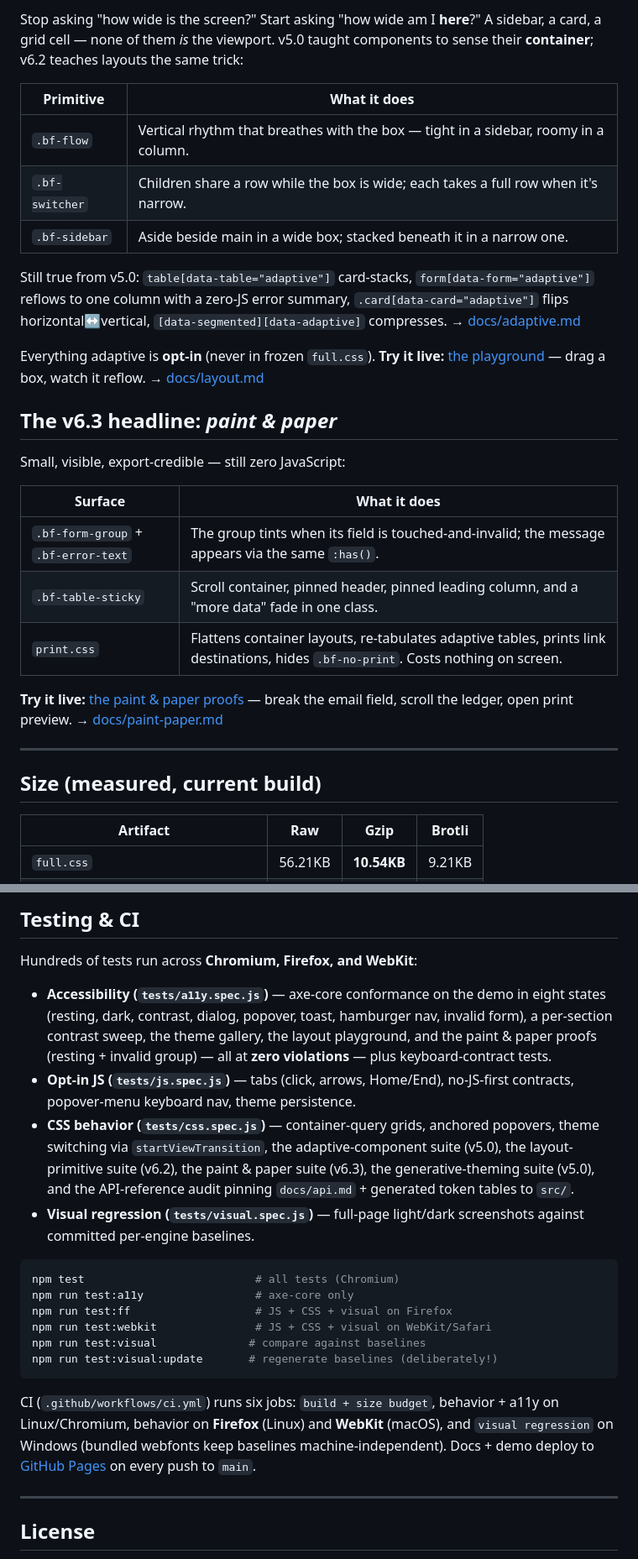
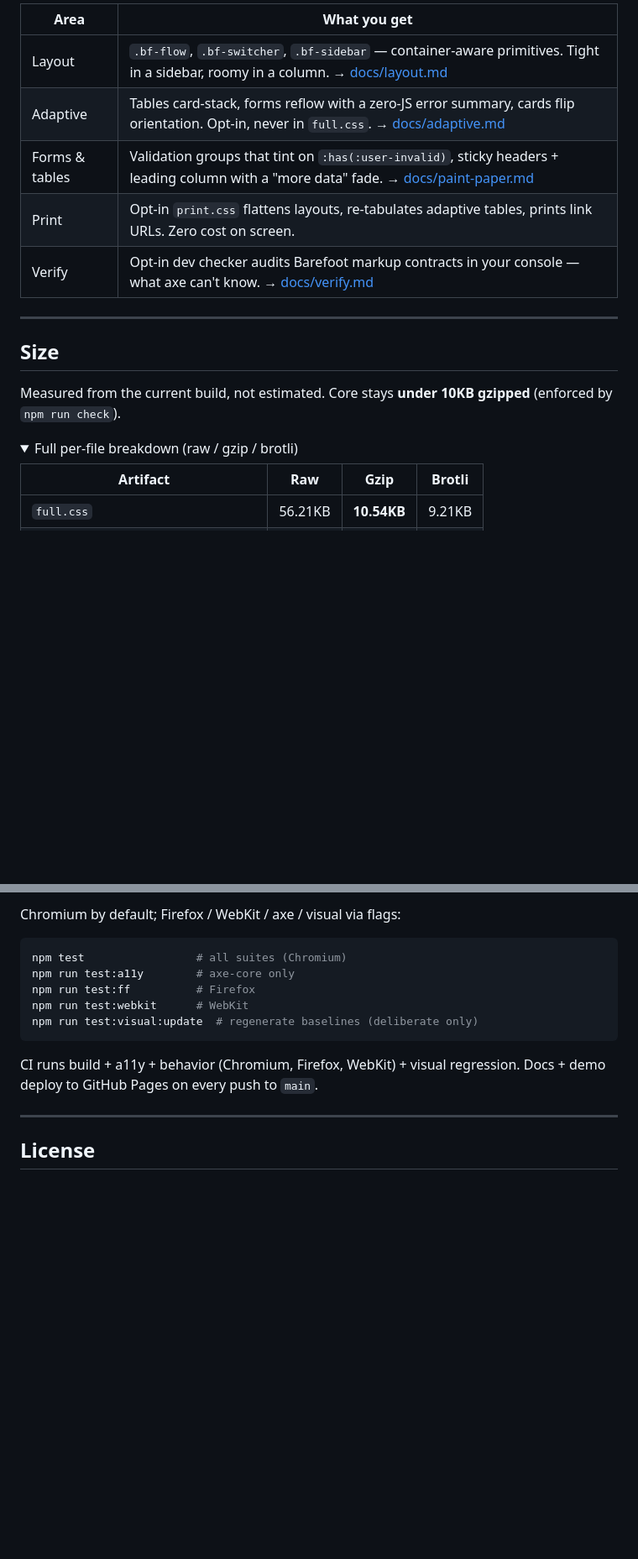
Before and after one commit to coffeetocoffee/barefoot-css, a Markdown page: README.md, 2 parts joined by grey strips. Shown at 84% size. Drawn GitHub-style; folded sections open; blank space fills up the shorter version.

````diff
--- a/README.md
+++ b/README.md
@@ -80,31 +66,20 @@ npm install barefoot-css
 
-Stop asking "how wide is the screen?" Start asking "how wide am I **here**?" A sidebar, a card, a grid cell — none of them *is* the viewport. v5.0 taught components to sense their **container**; v6.2 teaches layouts the same trick:
-
-| Primitive | What it does |
+| Area | What you get |
 |---|---|
-| `.bf-flow` | Vertical rhythm that breathes with the box — tight in a sidebar, roomy in a column. |
-| `.bf-switcher` | Children share a row while the box is wide; each takes a full row when it's narrow. |
-| `.bf-sidebar` | Aside beside main in a wide box; stacked beneath it in a narrow one. |
-
-Still true from v5.0: `table[data-table="adaptive"]` card-stacks, `form[data-form="adaptive"]` reflows to one column with a zero-JS error summary, `.card[data-card="adaptive"]` flips horizontal↔vertical, `[data-segmented][data-adaptive]` compresses. → [docs/adaptive.md](docs/adaptive.md)
-
-Everything adaptive is **opt-in** (never in frozen `full.css`). **Try it live:** [the playground](https://coffeetocoffee.github.io/barefoot-css/demo/playground.html) — drag a box, watch it reflow. → [docs/layout.md](docs/layout.md)
-
-## The v6.3 headline: *paint & paper*
-
-Small, visible, export-credible — still zero JavaScript:
-
-| Surface | What it does |
-|---|---|
-| `.bf-form-group` + `.bf-error-text` | The group tints when its field is touched-and-invalid; the message appears via the same `:has()`. |
-| `.bf-table-sticky` | Scroll container, pinned header, pinned leading column, and a "more data" fade in one class. |
-| `print.css` | Flattens container layouts, re-tabulates adaptive tables, prints link destinations, hides `.bf-no-print`. Costs nothing on screen. |
-
-**Try it live:** [the paint & paper proofs](https://coffeetocoffee.github.io/barefoot-css/demo/paint-paper.html) — break the email field, scroll the ledger, open print preview. → [docs/paint-paper.md](docs/paint-paper.md)
+| Layout | `.bf-flow`, `.bf-switcher`, `.bf-sidebar` — container-aware primitives. Tight in a sidebar, roomy in a column. → [docs/layout.md](docs/layout.md) |
+| Adaptive | Tables card-stack, forms reflow with a zero-JS error summary, cards flip orientation. Opt-in, never in `full.css`. → [docs/adaptive.md](docs/adaptive.md) |
+| Forms & tables | Validation groups that tint on `:has(:user-invalid)`, sticky headers + leading column with a "more data" fade. → [docs/paint-paper.md](docs/paint-paper.md) |
+| Print | Opt-in `print.css` flattens layouts, re-tabulates adaptive tables, prints link URLs. Zero cost on screen. |
+| Verify | Opt-in dev checker audits Barefoot markup contracts in your console — what axe can't know. → [docs/verify.md](docs/verify.md) |
 
 ---
 
-## Size (measured, current build)
+## Size
+
+Measured from the current build, not estimated. Core stays **under 10KB gzipped** (enforced by `npm run check`).
+
+<details>
+<summary>Full per-file breakdown (raw / gzip / brotli)</summary>
 
 <!-- SIZES:START -->
 | Artifact | Raw | Gzip | Brotli |
@@ -271,23 +228,15 @@ npm run preview   # serve demo/ at localhost:4173
 
-## Testing & CI
-
-Hundreds of tests run across **Chromium, Firefox, and WebKit**:
-
-- **Accessibility (`tests/a11y.spec.js`)** — axe-core conformance on the demo in eight states (resting, dark, contrast, dialog, popover, toast, hamburger nav, invalid form), a per-section contrast sweep, the theme gallery, the layout playground, and the paint & paper proofs (resting + invalid group) — all at **zero violations** — plus keyboard-contract tests.
-- **Opt-in JS (`tests/js.spec.js`)** — tabs (click, arrows, Home/End), no-JS-first contracts, popover-menu keyboard nav, theme persistence.
-- **CSS behavior (`tests/css.spec.js`)** — container-query grids, anchored popovers, theme switching via `startViewTransition`, the adaptive-component suite (v5.0), the layout-primitive suite (v6.2), the paint & paper suite (v6.3), the generative-theming suite (v5.0), and the API-reference audit pinning `docs/api.md` + generated token tables to `src/`.
-- **Visual regression (`tests/visual.spec.js`)** — full-page light/dark screenshots against committed per-engine baselines.
+Chromium by default; Firefox / WebKit / axe / visual via flags:
 
 ```bash
-npm test                          # all tests (Chromium)
-npm run test:a11y                 # axe-core only
-npm run test:ff                   # JS + CSS + visual on Firefox
-npm run test:webkit               # JS + CSS + visual on WebKit/Safari
-npm run test:visual              # compare against baselines
-npm run test:visual:update       # regenerate baselines (deliberately!)
+npm test                 # all suites (Chromium)
+npm run test:a11y        # axe-core only
+npm run test:ff          # Firefox
+npm run test:webkit      # WebKit
+npm run test:visual:update  # regenerate baselines (deliberate only)
 ```
 
-CI (`.github/workflows/ci.yml`) runs six jobs: `build + size budget`, behavior + a11y on Linux/Chromium, behavior on **Firefox** (Linux) and **WebKit** (macOS), and `visual regression` on Windows (bundled webfonts keep baselines machine-independent). Docs + demo deploy to [GitHub Pages](https://coffeetocoffee.github.io/barefoot-css/) on every push to `main`.
+CI runs build + a11y + behavior (Chromium, Firefox, WebKit) + visual regression. Docs + demo deploy to GitHub Pages on every push to `main`.
 
 ---
 
````
Also changed, not shown: other parts of README.md (+36 -68 lines).
